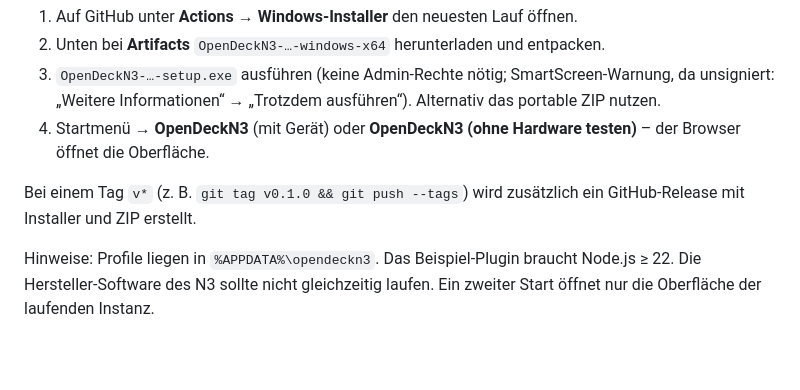
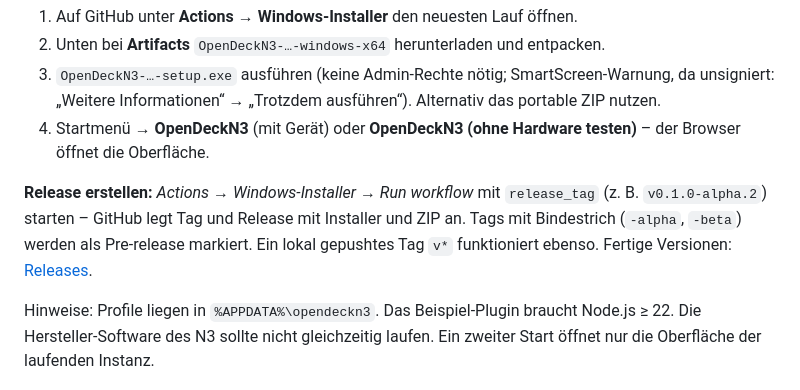
Before and after one commit to Diddlik/OpenDeckN3, a Markdown page: README.md, the part around the change. Rendered like a GitHub page; blank space fills up the shorter version.

Commit message:
README: Release-Erstellung per Run workflow (release_tag) beschreiben
Co-Authored-By: Claude Opus 5.5 <noreply@anthropic.com>
Claude-Session: https://claude.ai/code/session_011Ws7RT9k7MtuLviYWwDgxu

```diff
--- a/README.md
+++ b/README.md
@@ -47,7 +47,9 @@ Der Workflow [`windows.yml`](.github/workflows/windows.yml) baut bei jedem Push
    „Weitere Informationen“ → „Trotzdem ausführen“). Alternativ das portable ZIP nutzen.
 4. Startmenü → **OpenDeckN3** (mit Gerät) oder **OpenDeckN3 (ohne Hardware testen)** – der Browser öffnet die Oberfläche.
 
-Bei einem Tag `v*` (z. B. `git tag v0.1.0 && git push --tags`) wird zusätzlich ein GitHub-Release mit Installer und ZIP erstellt.
+**Release erstellen:** *Actions → Windows-Installer → Run workflow* mit `release_tag` (z. B. `v0.1.0-alpha.2`) starten –
+GitHub legt Tag und Release mit Installer und ZIP an. Tags mit Bindestrich (`-alpha`, `-beta`) werden als Pre-release markiert.
+Ein lokal gepushtes Tag `v*` funktioniert ebenso. Fertige Versionen: [Releases](https://github.com/Diddlik/OpenDeckN3/releases).
 
 Hinweise: Profile liegen in `%APPDATA%\opendeckn3`. Das Beispiel-Plugin braucht Node.js ≥ 22. Die Hersteller-Software
 des N3 sollte nicht gleichzeitig laufen. Ein zweiter Start öffnet nur die Oberfläche der laufenden Instanz.
```
